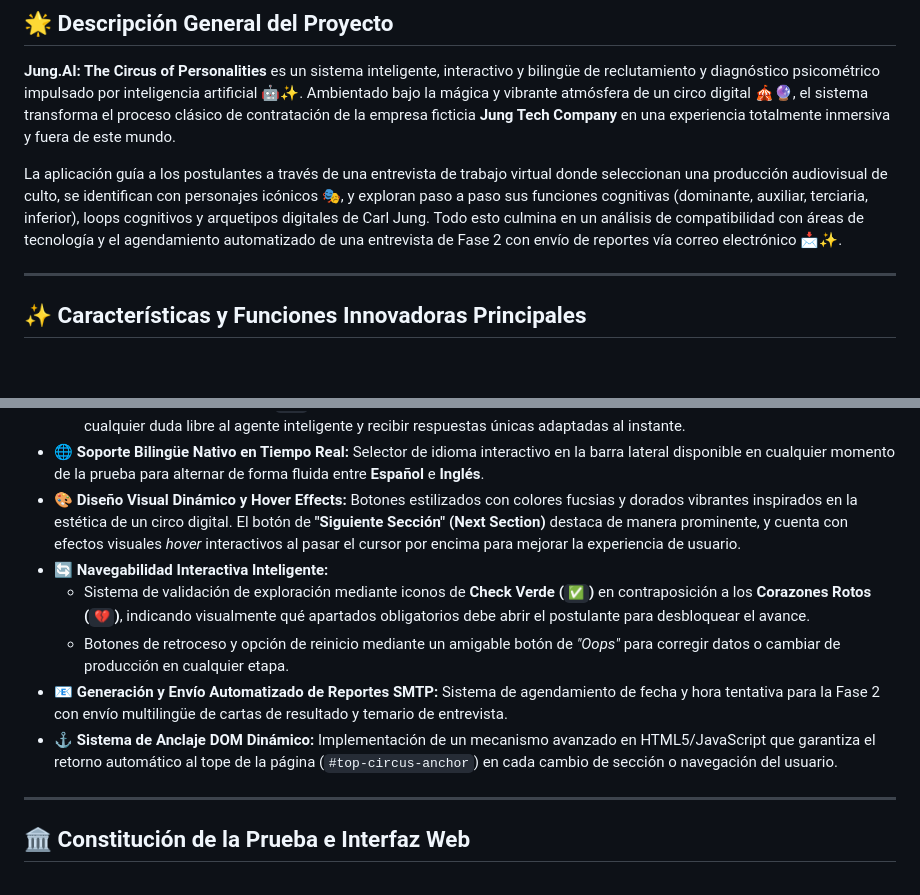
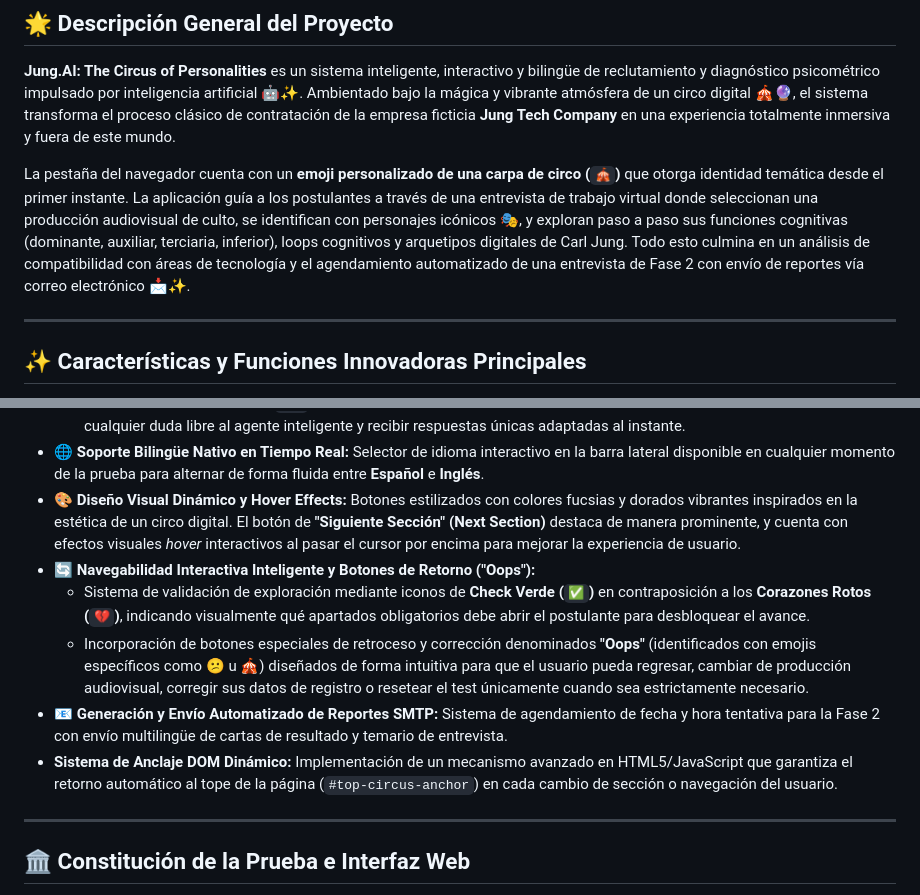
Before and after one commit to MariannaPodbrscekRocca/jung-ia, a Markdown page: README.md, 2 parts joined by grey strips. GitHub-like rendering; blank space fills up the shorter version.

```diff
--- a/README.md
+++ b/README.md
@@ -11,7 +11,7 @@
 
 **Jung.AI: The Circus of Personalities** es un sistema inteligente, interactivo y bilingüe de reclutamiento y diagnóstico psicométrico impulsado por inteligencia artificial 🤖✨. Ambientado bajo la mágica y vibrante atmósfera de un circo digital 🎪🔮, el sistema transforma el proceso clásico de contratación de la empresa ficticia **Jung Tech Company** en una experiencia totalmente inmersiva y fuera de este mundo.
 
-La aplicación guía a los postulantes a través de una entrevista de trabajo virtual donde seleccionan una producción audiovisual de culto, se identifican con personajes icónicos 🎭, y exploran paso a paso sus funciones cognitivas (dominante, auxiliar, terciaria, inferior), loops cognitivos y arquetipos digitales de Carl Jung. Todo esto culmina en un análisis de compatibilidad con áreas de tecnología y el agendamiento automatizado de una entrevista de Fase 2 con envío de reportes vía correo electrónico 📩✨.
+La pestaña del navegador cuenta con un **emoji personalizado de una carpa de circo (`🎪`)** que otorga identidad temática desde el primer instante. La aplicación guía a los postulantes a través de una entrevista de trabajo virtual donde seleccionan una producción audiovisual de culto, se identifican con personajes icónicos 🎭, y exploran paso a paso sus funciones cognitivas (dominante, auxiliar, terciaria, inferior), loops cognitivos y arquetipos digitales de Carl Jung. Todo esto culmina en un análisis de compatibilidad con áreas de tecnología y el agendamiento automatizado de una entrevista de Fase 2 con envío de reportes vía correo electrónico 📩✨.
 
 ---
 
@@ -24,11 +24,11 @@ La aplicación guía a los postulantes a través de una entrevista de trabajo vi
   * **Caja de Texto Interactiva Personalizada:** Cada sección cuenta con una caja de texto con opción de autocompletado inteligente mediante la tecla `TAB` (utilizando preguntas sugeridas contextuales por fase), permitiendo al usuario plantear cualquier duda libre al agente inteligente y recibir respuestas únicas adaptadas al instante.
 * 🌐 **Soporte Bilingüe Nativo en Tiempo Real:** Selector de idioma interactivo en la barra lateral disponible en cualquier momento de la prueba para alternar de forma fluida entre **Español** e **Inglés**.
 * 🎨 **Diseño Visual Dinámico y Hover Effects:** Botones estilizados con colores fucsias y dorados vibrantes inspirados en la estética de un circo digital. El botón de **"Siguiente Sección" (Next Section)** destaca de manera prominente, y cuenta con efectos visuales *hover* interactivos al pasar el cursor por encima para mejorar la experiencia de usuario.
-* 🔄 **Navegabilidad Interactiva Inteligente:**
+* 🔄 **Navegabilidad Interactiva Inteligente y Botones de Retorno ("Oops"):**
   * Sistema de validación de exploración mediante iconos de **Check Verde (`✅`)** en contraposición a los **Corazones Rotos (`💔`)**, indicando visualmente qué apartados obligatorios debe abrir el postulante para desbloquear el avance.
-  * Botones de retroceso y opción de reinicio mediante un amigable botón de *"Oops"* para corregir datos o cambiar de producción en cualquier etapa.
+  * Incorporación de botones especiales de retroceso y corrección denominados **"Oops"** (identificados con emojis específicos como 😕 u 🎪) diseñados de forma intuitiva para que el usuario pueda regresar, cambiar de producción audiovisual, corregir sus datos de registro o resetear el test únicamente cuando sea estrictamente necesario.
 * 📧 **Generación y Envío Automatizado de Reportes SMTP:** Sistema de agendamiento de fecha y hora tentativa para la Fase 2 con envío multilingüe de cartas de resultado y temario de entrevista.
-* ⚓ **Sistema de Anclaje DOM Dinámico:** Implementación de un mecanismo avanzado en HTML5/JavaScript que garantiza el retorno automático al tope de la página (`#top-circus-anchor`) en cada cambio de sección o navegación del usuario.
+* **Sistema de Anclaje DOM Dinámico:** Implementación de un mecanismo avanzado en HTML5/JavaScript que garantiza el retorno automático al tope de la página (`#top-circus-anchor`) en cada cambio de sección o navegación del usuario.
 
 ---
 
```
Also changed, not shown: other parts of README.md (+19 -17 lines).
